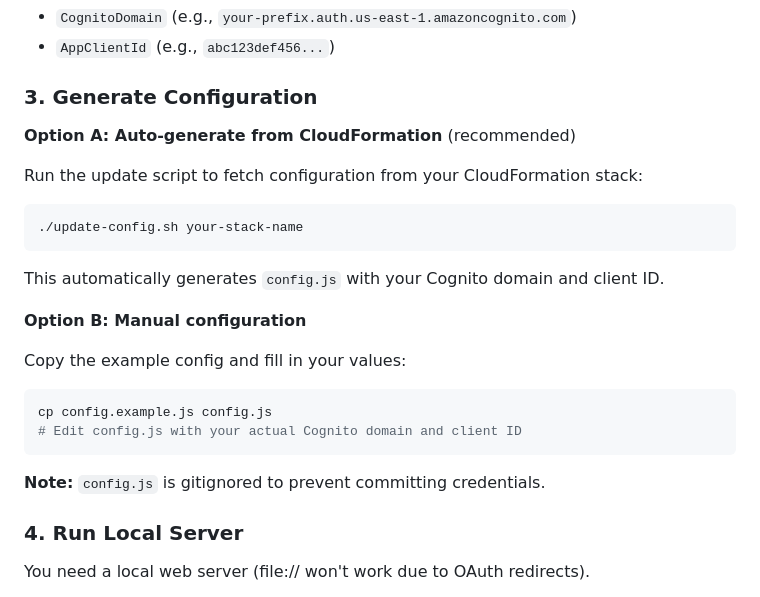
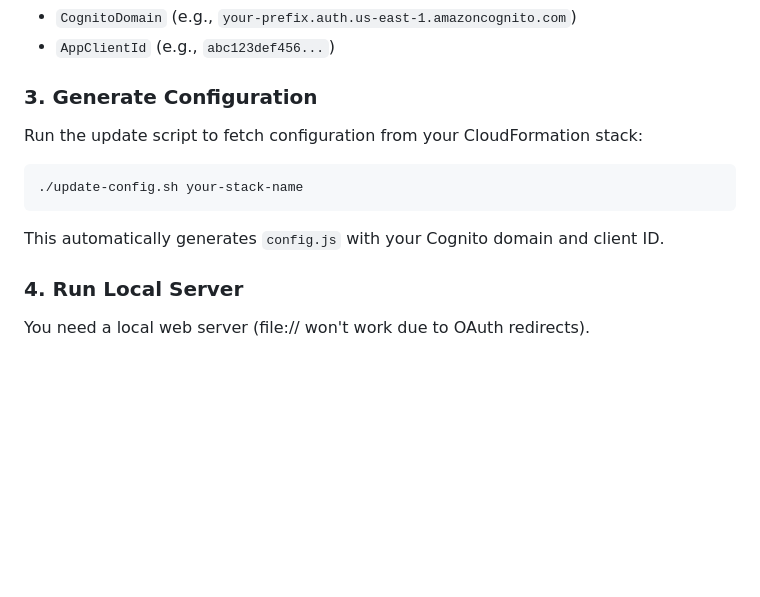
Before and after one commit to realcloudnative/cognito-snippets, a Markdown page: passkey-authn/README.md, the part around the change. Rendered like a GitHub page; blank space fills up the shorter version.

Commit message:
Simplify configuration setup
Remove manual configuration option, just use the script

````diff
--- a/passkey-authn/README.md
+++ b/passkey-authn/README.md
@@ -59,8 +59,6 @@ You'll need:
 
 ### 3. Generate Configuration
 
-**Option A: Auto-generate from CloudFormation** (recommended)
-
 Run the update script to fetch configuration from your CloudFormation stack:
 
 ```bash
@@ -68,17 +66,6 @@ Run the update script to fetch configuration from your CloudFormation stack:
 ```
 
 This automatically generates `config.js` with your Cognito domain and client ID.
-
-**Option B: Manual configuration**
-
-Copy the example config and fill in your values:
-
-```bash
-cp config.example.js config.js
-# Edit config.js with your actual Cognito domain and client ID
-```
-
-**Note:** `config.js` is gitignored to prevent committing credentials.
 
 ### 4. Run Local Server
 
````
